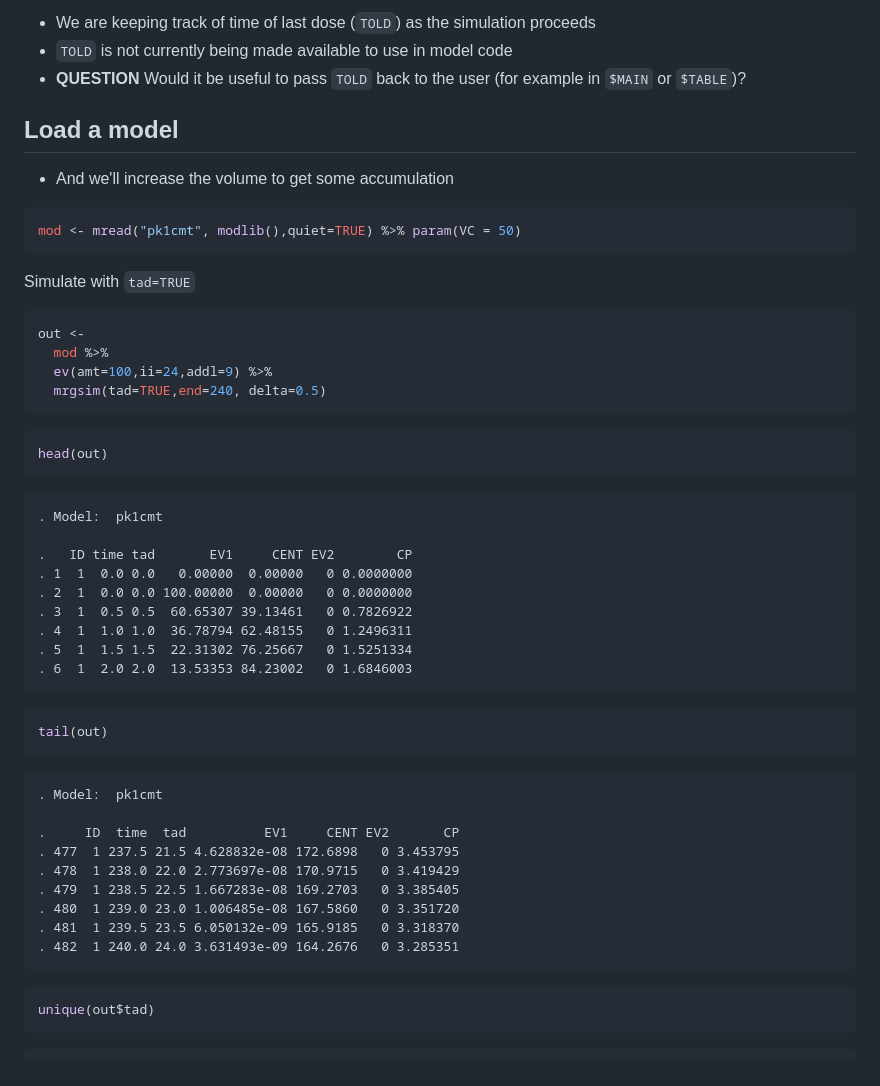
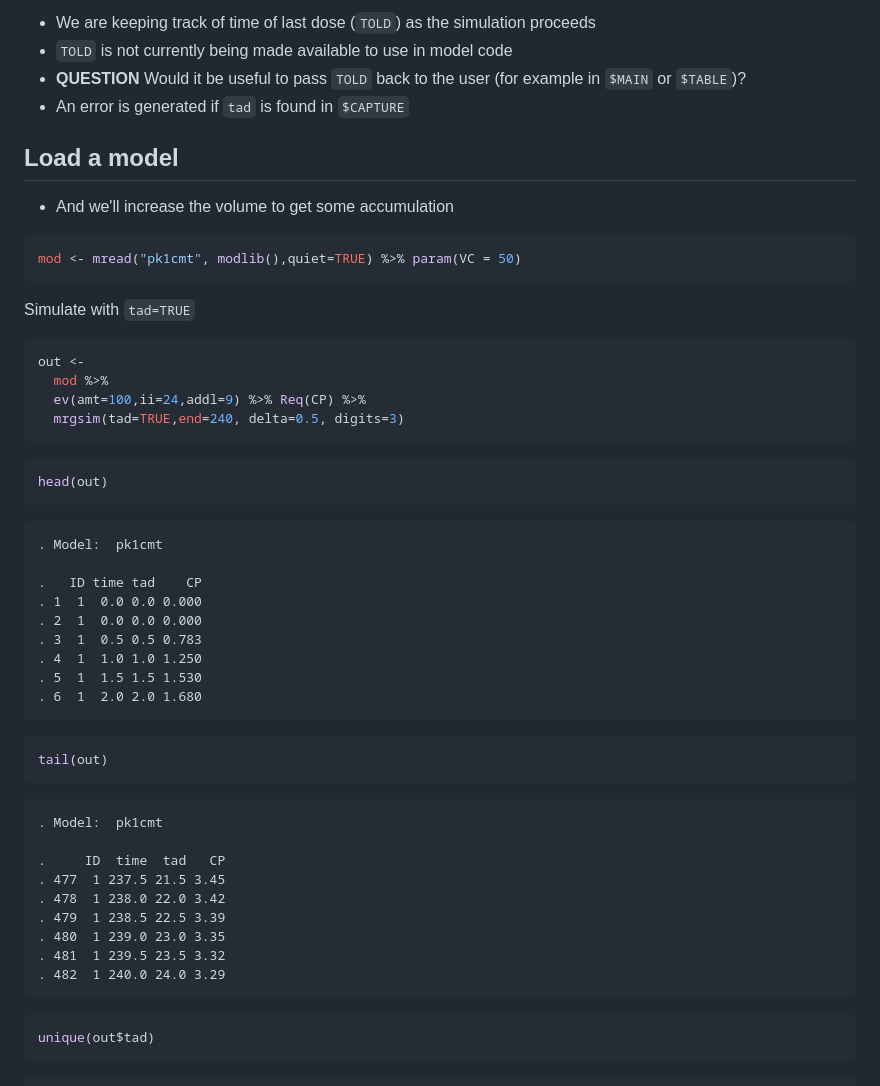
Before and after one commit to mrgsolve/examples, a Markdown page: misc_demo/auto_tad.md, the part around the change. Drawn GitHub-style.

Commit message:
update auto_tad

````diff
--- a/misc_demo/auto_tad.md
+++ b/misc_demo/auto_tad.md
@@ -16,6 +16,7 @@ Some considerations
 -   We are keeping track of time of last dose (`TOLD`) as the simulation proceeds
 -   `TOLD` is not currently being made available to use in model code
 -   **QUESTION** Would it be useful to pass `TOLD` back to the user (for example in `$MAIN` or `$TABLE`)?
+-   An error is generated if `tad` is found in `$CAPTURE`
 
 Load a model
 ------------
@@ -31,8 +32,8 @@ Simulate with `tad=TRUE`
 ``` r
 out <-
   mod %>%
-  ev(amt=100,ii=24,addl=9) %>%
-  mrgsim(tad=TRUE,end=240, delta=0.5)
+  ev(amt=100,ii=24,addl=9) %>% Req(CP) %>%
+  mrgsim(tad=TRUE,end=240, delta=0.5, digits=3)
 ```
 
 ``` r
@@ -41,13 +42,13 @@ head(out)
 
     . Model:  pk1cmt
 
-    .   ID time tad       EV1     CENT EV2        CP
-    . 1  1  0.0 0.0   0.00000  0.00000   0 0.0000000
-    . 2  1  0.0 0.0 100.00000  0.00000   0 0.0000000
-    . 3  1  0.5 0.5  60.65307 39.13461   0 0.7826922
-    . 4  1  1.0 1.0  36.78794 62.48155   0 1.2496311
-    . 5  1  1.5 1.5  22.31302 76.25667   0 1.5251334
-    . 6  1  2.0 2.0  13.53353 84.23002   0 1.6846003
+    .   ID time tad    CP
+    . 1  1  0.0 0.0 0.000
+    . 2  1  0.0 0.0 0.000
+    . 3  1  0.5 0.5 0.783
+    . 4  1  1.0 1.0 1.250
+    . 5  1  1.5 1.5 1.530
+    . 6  1  2.0 2.0 1.680
 
 ``` r
 tail(out)
@@ -55,13 +56,13 @@ tail(out)
 
     . Model:  pk1cmt
 
-    .     ID  time  tad          EV1     CENT EV2       CP
-    . 477  1 237.5 21.5 4.628832e-08 172.6898   0 3.453795
-    . 478  1 238.0 22.0 2.773697e-08 170.9715   0 3.419429
-    . 479  1 238.5 22.5 1.667283e-08 169.2703   0 3.385405
-    . 480  1 239.0 23.0 1.006485e-08 167.5860   0 3.351720
-    . 481  1 239.5 23.5 6.050132e-09 165.9185   0 3.318370
-    . 482  1 240.0 24.0 3.631493e-09 164.2676   0 3.285351
+    .     ID  time  tad   CP
+    . 477  1 237.5 21.5 3.45
+    . 478  1 238.0 22.0 3.42
+    . 479  1 238.5 22.5 3.39
+    . 480  1 239.0 23.0 3.35
+    . 481  1 239.5 23.5 3.32
+    . 482  1 240.0 24.0 3.29
 
 ``` r
 unique(out$tad)
````
Also changed, not shown: misc_demo/img/auto_tad-unnamed-chunk-9-1.png, 1 other file.
